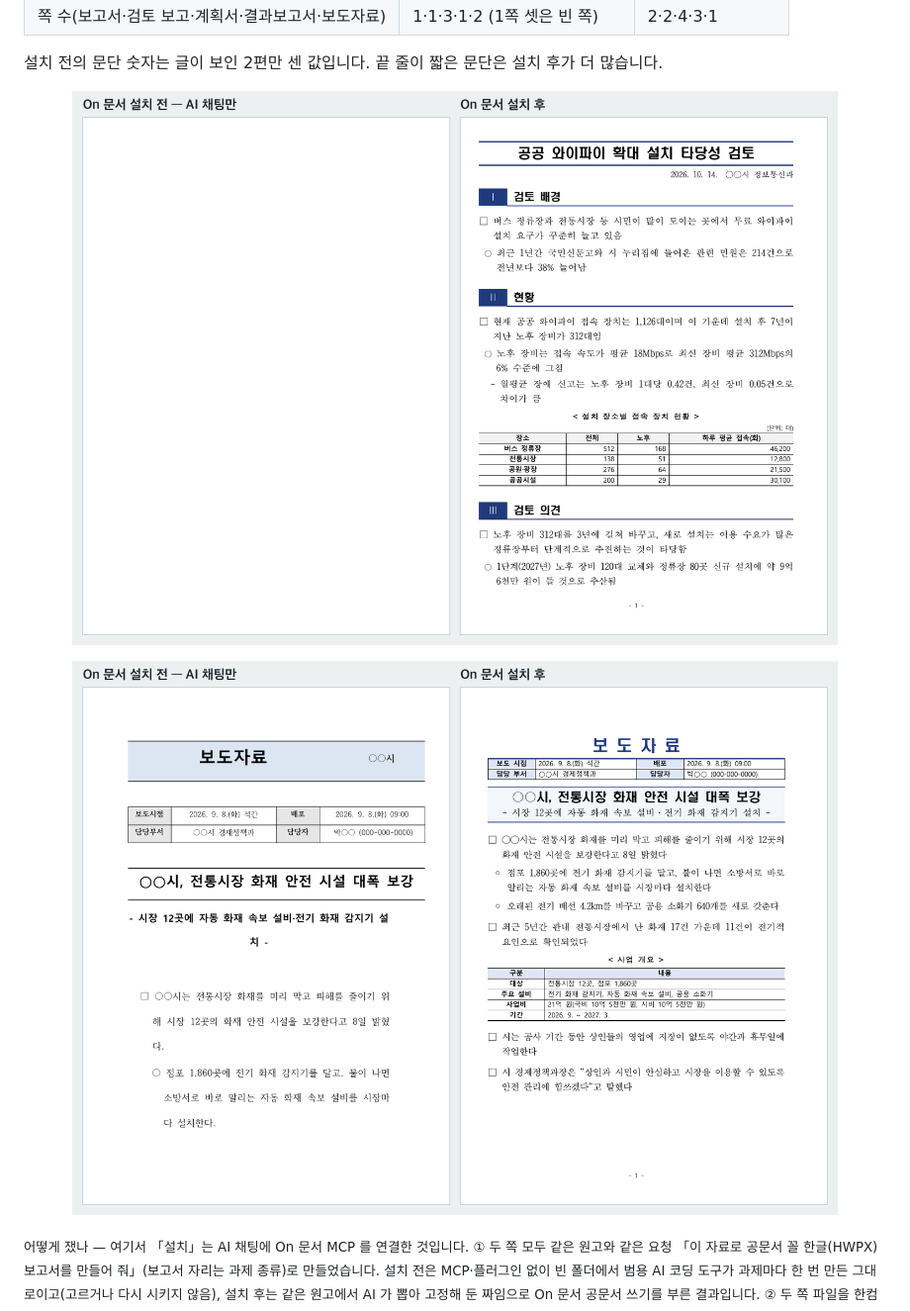
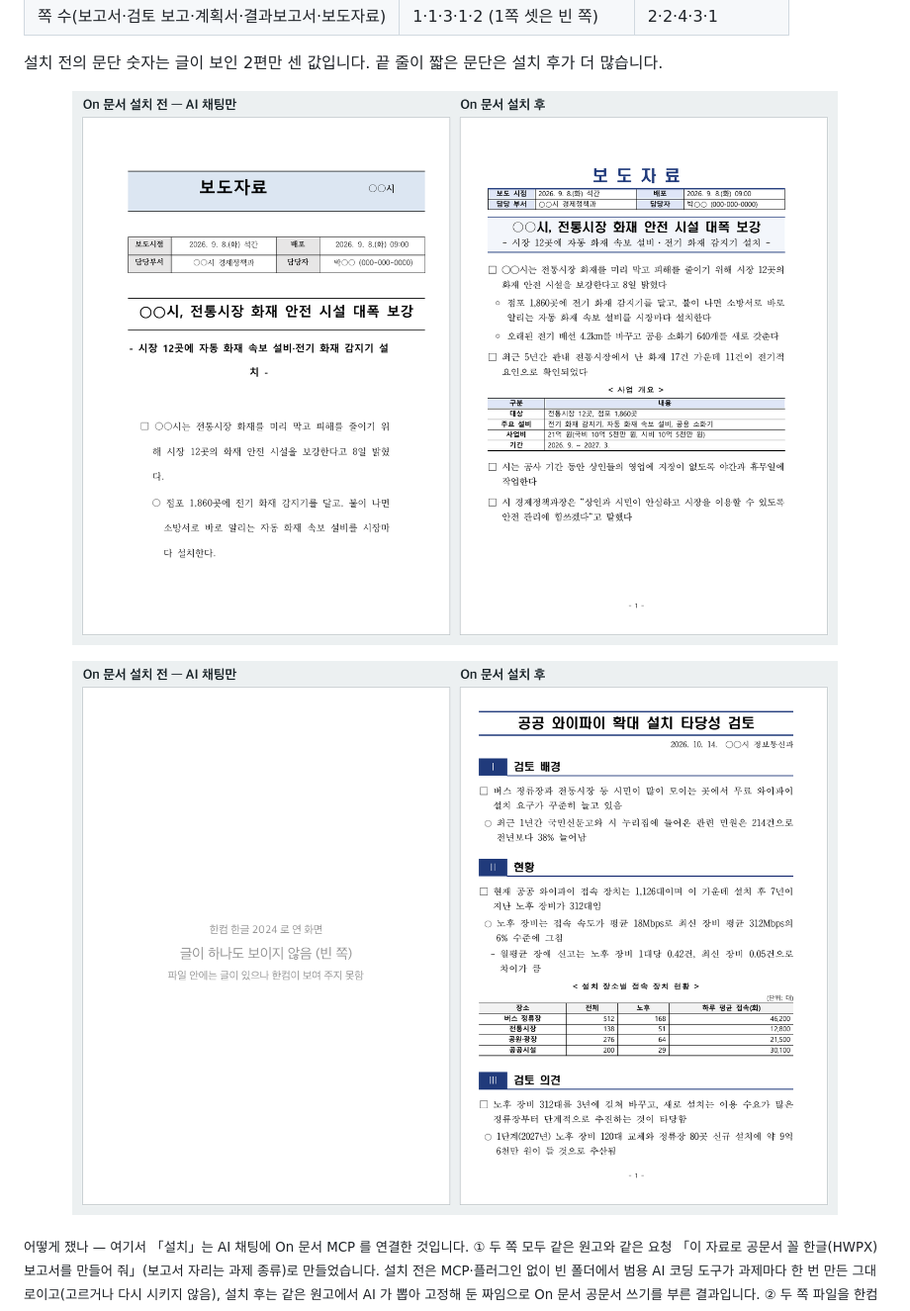
Before and after one commit to on-munseo/on-munseo.github.io, a Markdown page: README.md, the part around the change. Shown at 99% size. Drawn GitHub-style; pictures changed too: docs/img/install_before_after_1.png.

Commit message:
설치 전·후 그림 — 빈 쪽에 「한컴 2024 로 연 화면, 글이 하나도 보이지 않음」 설명을 넣고, 글이 보이는 보도자료 비교를 먼저

```diff
--- a/README.md
+++ b/README.md
@@ -182,10 +182,10 @@ On 문서는 한글이 파일에 저장해 둔 줄 자리를 그대로 쓰고,
 설치 전의 문단 숫자는 글이 보인 2편만 센 값입니다. 끝 줄이 짧은 문단은 설치 후가 더 많습니다.
 
 <p align="center">
-  <img src="docs/img/install_before_after_1.png" alt="같은 검토 보고 원고를 한컴 한글 2024 로 연 첫 쪽 — 왼쪽 On 문서 설치 전(AI 채팅만) 파일은 빈 쪽, 오른쪽 On 문서 설치 후 파일은 제목·□○ 문단·표가 보임" width="100%">
+  <img src="docs/img/install_before_after_2.png" alt="같은 보도자료 원고를 한컴 한글 2024 로 연 첫 쪽 — 왼쪽 On 문서 설치 전(AI 채팅만)은 둘째 줄이 기호 아래에서 시작하고 줄 간격이 넓음, 오른쪽 On 문서 설치 후는 둘째 줄이 첫 줄 글자 자리에 맞음" width="100%">
 </p>
 <p align="center">
-  <img src="docs/img/install_before_after_2.png" alt="같은 보도자료 원고를 한컴 한글 2024 로 연 첫 쪽 — 왼쪽 On 문서 설치 전(AI 채팅만)은 둘째 줄이 기호 아래에서 시작하고 줄 간격이 넓음, 오른쪽 On 문서 설치 후는 둘째 줄이 첫 줄 글자 자리에 맞음" width="100%">
+  <img src="docs/img/install_before_after_1.png" alt="같은 검토 보고 원고를 한컴 한글 2024 로 연 첫 쪽 — 왼쪽 On 문서 설치 전(AI 채팅만) 파일은 빈 쪽, 오른쪽 On 문서 설치 후 파일은 제목·□○ 문단·표가 보임" width="100%">
 </p>
 
 <sub>어떻게 쟀나 — 여기서 「설치」는 AI 채팅에 On 문서 MCP 를 연결한 것입니다. ① 두 쪽 모두 같은 원고와 같은 요청 「이 자료로 공문서 꼴 한글(HWPX) 보고서를 만들어 줘」(보고서 자리는 과제 종류)로 만들었습니다. 설치 전은 MCP·플러그인 없이 빈 폴더에서 범용 AI 코딩 도구가 과제마다 한 번 만든 그대로이고(고르거나 다시 시키지 않음), 설치 후는 같은 원고에서 AI 가 뽑아 고정해 둔 짜임으로 On 문서 공문서 쓰기를 부른 결과입니다. ② 두 쪽 파일을 한컴오피스 한글 2024(9.1.1)로 열어 PDF 로 저장하고 그 PDF 를 쟀습니다. 「글이 보이지 않음」은 한컴에서 연 문서의 본문 글자가 0자라는 뜻입니다. ③ 2026-11-22 측정, On 문서 시범판 후보(On 한글엔진 2.1.9). 5편은 작은 표본이고, AI 와 때에 따라 설치 전 결과는 달라질 수 있습니다. 사람이 한컴에서 열어 보고 다시 시키면 나아질 수 있습니다.</sub>
```
Also changed, not shown: 1 other file.
